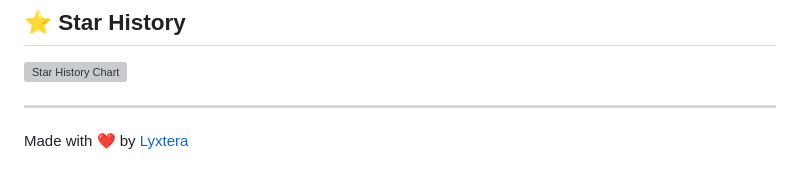
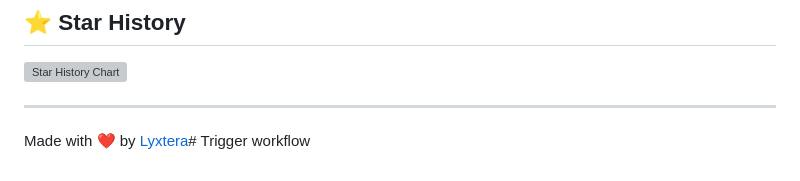
Before and after one commit to lyxtera/axiom, a Markdown page: README.md, the part around the change. GitHub-like rendering; grey boxes are pictures that could not be loaded.

Commit message:
Trigger GitHub Actions workflow

```diff
--- a/README.md
+++ b/README.md
@@ -388,4 +388,4 @@ This project is licensed under the Apache License 2.0 - see the [LICENSE](LICENS
 
 ---
 
-Made with ❤️ by [Lyxtera](https://lyxtera.com)
+Made with ❤️ by [Lyxtera](https://lyxtera.com)# Trigger workflow
```
